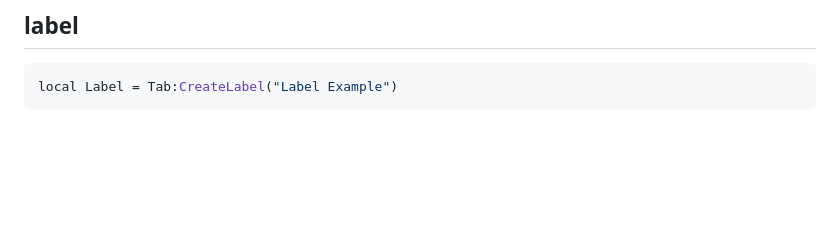
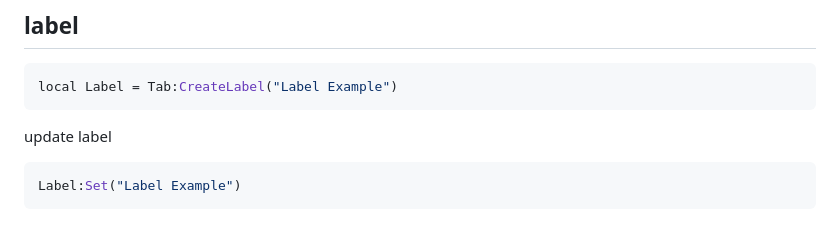
Before and after one commit to Lucashgdhhyy/Durklua, a Markdown page: Script/Orion/ArrayDoc.md, the part around the change. Rendered like a GitHub page; blank space fills up the shorter version.

````diff
--- a/Script/Orion/ArrayDoc.md
+++ b/Script/Orion/ArrayDoc.md
@@ -256,3 +256,7 @@ local Keybind = Tab:CreateKeybind({
 ```lua
 local Label = Tab:CreateLabel("Label Example")
 ```
+update label
+```lua
+Label:Set("Label Example")
+```
````
